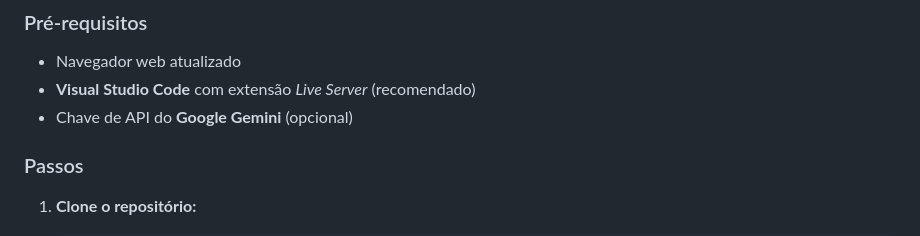
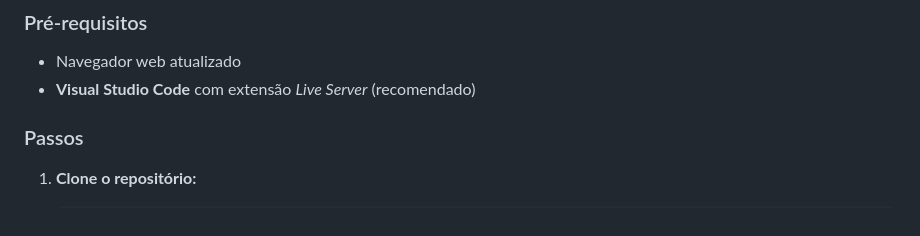
Before and after one commit to tonicjunior/ia-academy, a Markdown page: README.md, the part around the change. Drawn GitHub-style.

Commit message:
chore: ajuste texto explicativo README

```diff
--- a/README.md
+++ b/README.md
@@ -75,7 +75,6 @@ A plataforma conduz o usuário por módulos e subtópicos com aulas interativas,
 
 - Navegador web atualizado
 - **Visual Studio Code** com extensão *Live Server* (recomendado)
-- Chave de API do **Google Gemini** (opcional)
 
 ### Passos
 
```
